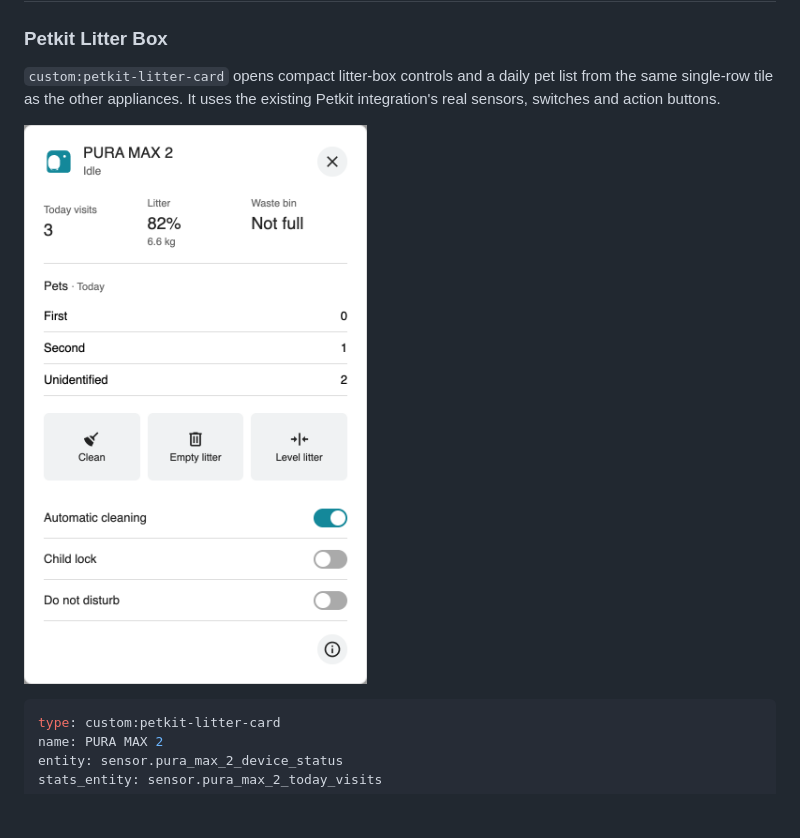
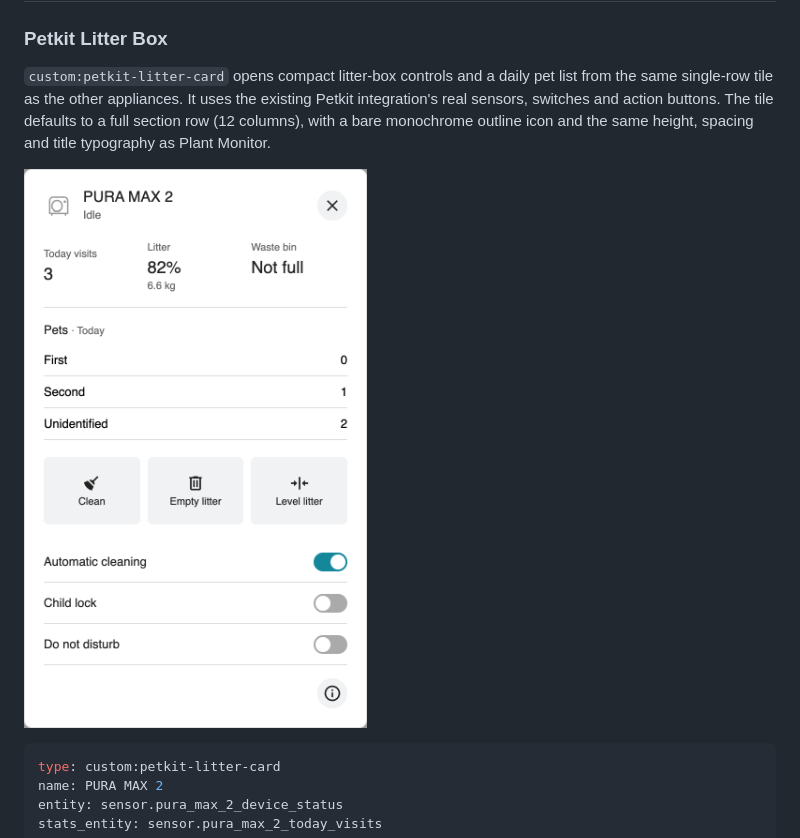
Before and after one commit to rz467fzs7d/home-assistant-device-cards, a Markdown page: README.md, the part around the change. GitHub-like rendering; pictures changed too: docs/images/petkit-litter-controls.png; blank space fills up the shorter version.

Commit message:
Align Petkit entry with full-row device tile styling

```diff
--- a/README.md
+++ b/README.md
@@ -15,6 +15,8 @@ The Plant Monitor screenshot below shows live Home Assistant readings.
 `custom:petkit-litter-card` opens compact litter-box controls and a daily pet
 list from the same single-row tile as the other appliances. It uses the
 existing Petkit integration's real sensors, switches and action buttons.
+The tile defaults to a full section row (12 columns), with a bare monochrome
+outline icon and the same height, spacing and title typography as Plant Monitor.
 
 ![Petkit litter box controls with synthetic pet statistics](docs/images/petkit-litter-controls.png)
 
```
Also changed, not shown: 5 other files.
